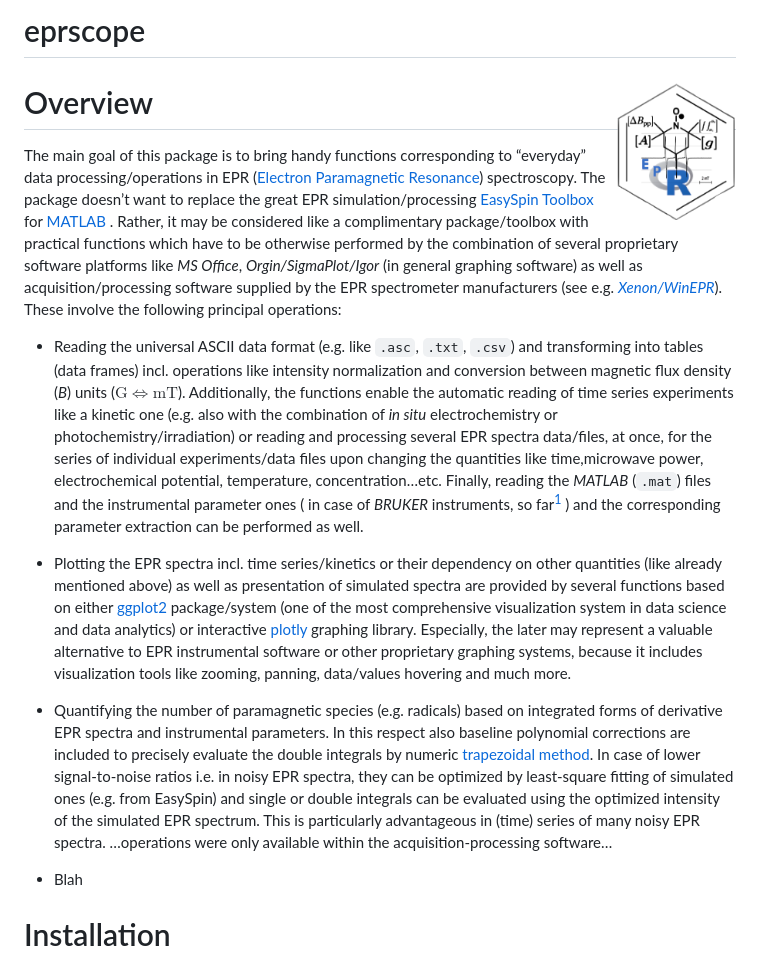
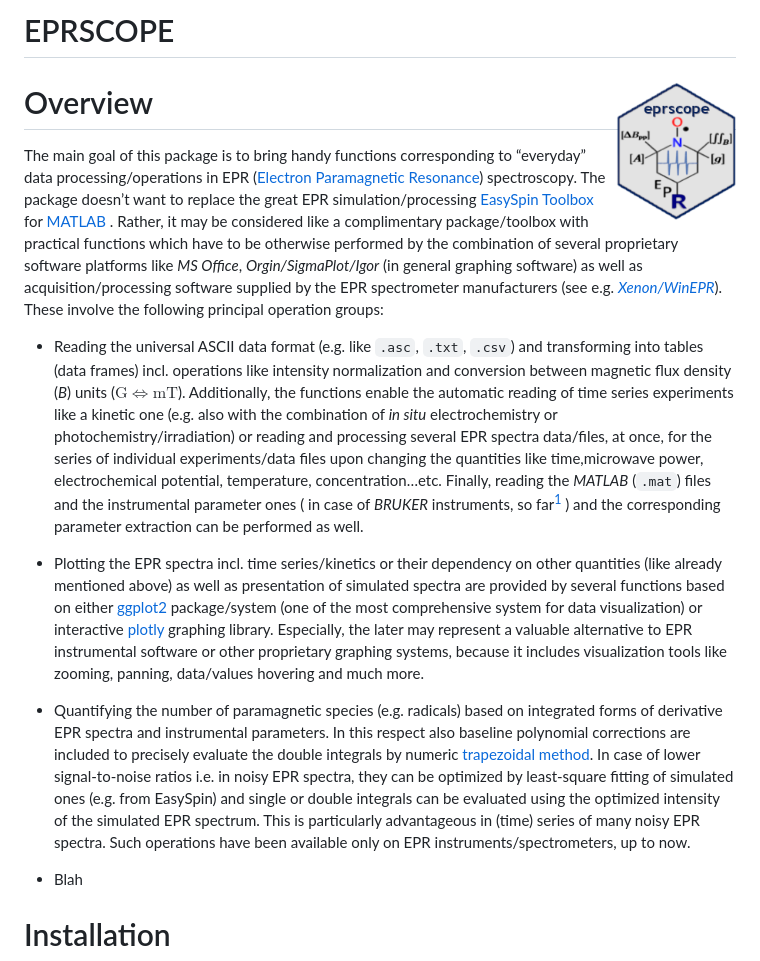
Before and after one commit to jatanRT/eprscope, a Markdown page: README.md, the part around the change. GitHub-like rendering; pictures changed too: man/figures/logo_new.png (added).

Commit message:
new logo finalized

```diff
--- a/README.md
+++ b/README.md
@@ -1,7 +1,7 @@
-eprscope
+EPRSCOPE
 ================
 
-# Overview <img src="man/figures/logo.png" align="right" height="139"/>
+# Overview <img src="man/figures/logo_new.png" align="right" height="139"/>
 
 The main goal of this package is to bring handy functions corresponding
 to “everyday” data processing/operations in EPR ([Electron Paramagnetic
@@ -16,7 +16,7 @@ several proprietary software platforms like *MS Office*,
 acquisition/processing software supplied by the EPR spectrometer
 manufacturers (see
 e.g. [*Xenon/WinEPR*](https://www.bruker.com/en/products-and-solutions/mr/epr-instruments/epr-software.html)).
-These involve the following principal operations:
+These involve the following principal operation groups:
 
 - Reading the universal ASCII data format (e.g. like `.asc`, `.txt`,
   `.csv`) and transforming into tables (data frames) incl. operations
@@ -37,13 +37,12 @@ These involve the following principal operations:
   dependency on other quantities (like already mentioned above) as well
   as presentation of simulated spectra are provided by several functions
   based on either [ggplot2](https://ggplot2.tidyverse.org/)
-  package/system (one of the most comprehensive visualization system in
-  data science and data analytics) or interactive
-  [plotly](https://plotly.com/r/) graphing library. Especially, the
-  later may represent a valuable alternative to EPR instrumental
-  software or other proprietary graphing systems, because it includes
-  visualization tools like zooming, panning, data/values hovering and
-  much more.
+  package/system (one of the most comprehensive system for data
+  visualization) or interactive [plotly](https://plotly.com/r/) graphing
+  library. Especially, the later may represent a valuable alternative to
+  EPR instrumental software or other proprietary graphing systems,
+  because it includes visualization tools like zooming, panning,
+  data/values hovering and much more.
 
 - Quantifying the number of paramagnetic species (e.g. radicals) based
   on integrated forms of derivative EPR spectra and instrumental
@@ -56,8 +55,8 @@ These involve the following principal operations:
   EasySpin) and single or double integrals can be evaluated using the
   optimized intensity of the simulated EPR spectrum. This is
   particularly advantageous in (time) series of many noisy EPR spectra.
-  …operations were only available within the acquisition-processing
-  software…
+  Such operations have been available only on EPR
+  instruments/spectrometers, up to now.
 
 - Blah
 
```
Also changed, not shown: man/figures/dimensions.png (added), 3 other files.
